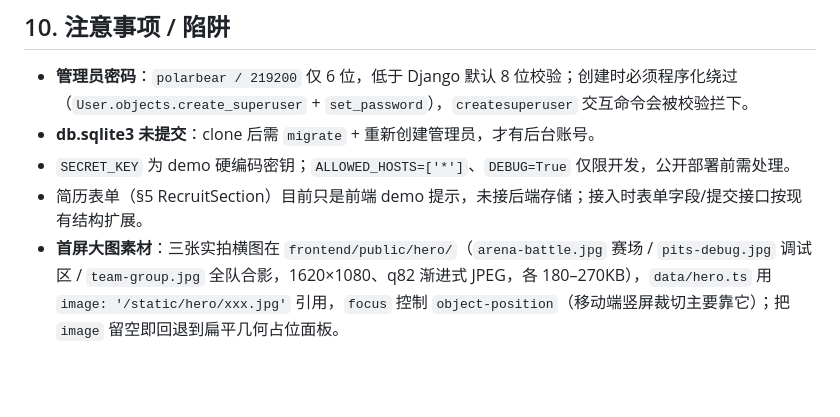
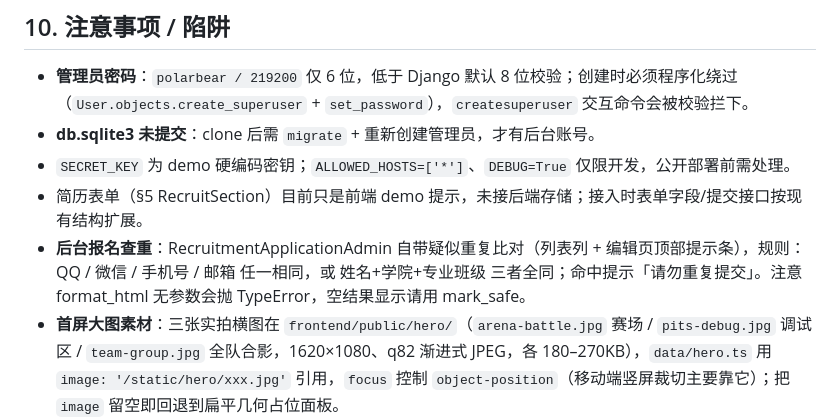
Before and after one commit to WHUT-RMers/whut-prime-website, a Markdown page: AGENTS.md, the part around the change. Drawn GitHub-style; blank space fills up the shorter version.

Commit message:
docs: 记录后台报名查重规则与 format_html 陷阱

```diff
--- a/AGENTS.md
+++ b/AGENTS.md
@@ -122,5 +122,6 @@ npm run build        # 产物到 frontend/dist
 - **db.sqlite3 未提交**：clone 后需 `migrate` + 重新创建管理员，才有后台账号。
 - `SECRET_KEY` 为 demo 硬编码密钥；`ALLOWED_HOSTS=['*']`、`DEBUG=True` 仅限开发，公开部署前需处理。
 - 简历表单（§5 RecruitSection）目前只是前端 demo 提示，未接后端存储；接入时表单字段/提交接口按现有结构扩展。
+- **后台报名查重**：RecruitmentApplicationAdmin 自带疑似重复比对（列表列 + 编辑页顶部提示条），规则：QQ / 微信 / 手机号 / 邮箱 任一相同，或 姓名+学院+专业班级 三者全同；命中提示「请勿重复提交」。注意 format_html 无参数会抛 TypeError，空结果显示请用 mark_safe。
 - **首屏大图素材**：三张实拍横图在 `frontend/public/hero/`（`arena-battle.jpg` 赛场 / `pits-debug.jpg` 调试区 / `team-group.jpg` 全队合影，1620×1080、q82 渐进式 JPEG，各 180–270KB），`data/hero.ts` 用 `image: '/static/hero/xxx.jpg'` 引用，`focus` 控制 `object-position`（移动端竖屏裁切主要靠它）；把 `image` 留空即回退到扁平几何占位面板。
 - 组别当前为 4 个（机械/电控/算法/运营），导航、Hero、招新资讯、投递表单等多处文案需同步，改动时全局搜索确认。
```
